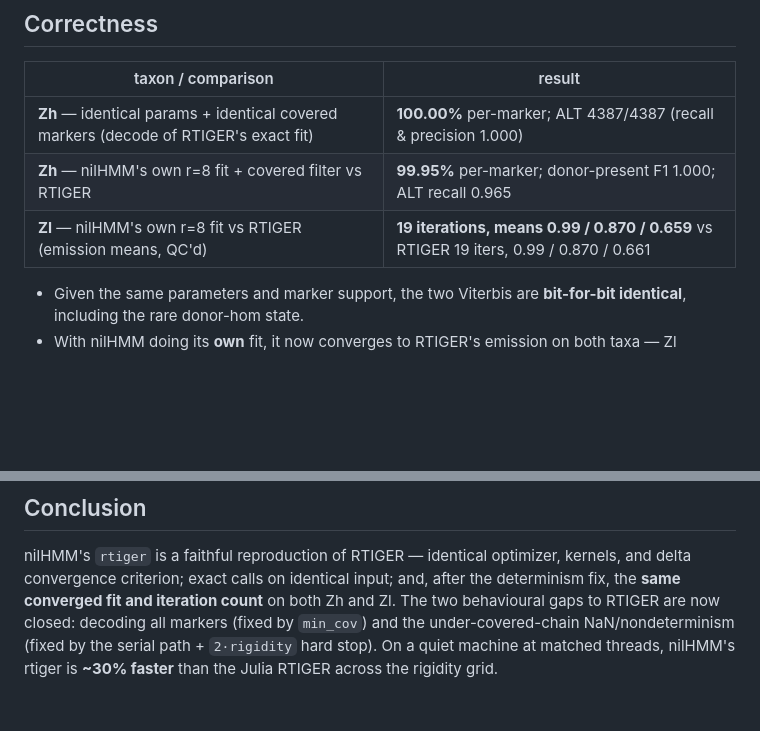
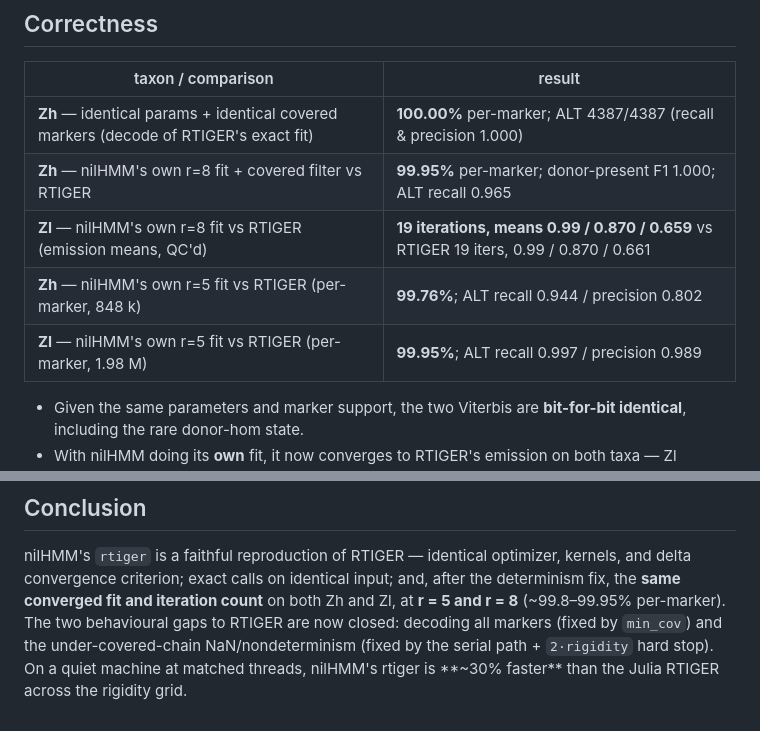
Before and after one commit to sawers-rellan-labs/zealhmm, a Markdown page: analysis/rtiger_vs_nilhmm_reproduction.md, 2 parts joined by grey strips. Drawn GitHub-style; blank space fills up the shorter version.

Commit message:
analysis: add r=5 reproduction rows (Zh 99.76%, Zl 99.95%)
Verified nilHMM's rtiger reproduces the Julia RTIGER at r=5 too (fits_taxa_r5),
per-marker: Zh 99.76% (848k markers), Zl 99.95% (1.98M). Zero REF<->ALT
confusions; residual is HET<->ALT boundary jitter on the rare donor-hom state.

Co-Authored-By: Claude Opus 4.8 (1M context) <noreply@anthropic.com>

```diff
--- a/analysis/rtiger_vs_nilhmm_reproduction.md
+++ b/analysis/rtiger_vs_nilhmm_reproduction.md
@@ -38,6 +38,8 @@ Julia source and the saved RTIGER fits (not from code comments):
 | **Zh** — identical params + identical covered markers (decode of RTIGER's exact fit) | **100.00%** per-marker; ALT 4387/4387 (recall & precision 1.000) |
 | **Zh** — nilHMM's own r=8 fit + covered filter vs RTIGER | **99.95%** per-marker; donor-present F1 1.000; ALT recall 0.965 |
 | **Zl** — nilHMM's own r=8 fit vs RTIGER (emission means, QC'd) | **19 iterations, means 0.99 / 0.870 / 0.659** vs RTIGER 19 iters, 0.99 / 0.870 / 0.661 |
+| **Zh** — nilHMM's own r=5 fit vs RTIGER (per-marker, 848 k) | **99.76%**; ALT recall 0.944 / precision 0.802 |
+| **Zl** — nilHMM's own r=5 fit vs RTIGER (per-marker, 1.98 M) | **99.95%**; ALT recall 0.997 / precision 0.989 |
 
 - Given the same parameters and marker support, the two Viterbis are **bit-for-bit
   identical**, including the rare donor-hom state.
@@ -128,7 +130,7 @@ Scripts (session scratchpad; data paths point at the zealtiger repo):
 nilHMM's `rtiger` is a faithful reproduction of RTIGER — identical optimizer,
 kernels, and delta convergence criterion; exact calls on identical input; and,
 after the determinism fix, the **same converged fit and iteration count** on both
-Zh and Zl. The two behavioural gaps to RTIGER are now closed: decoding all markers
+Zh and Zl, at **r = 5 and r = 8** (~99.8–99.95% per-marker). The two behavioural gaps to RTIGER are now closed: decoding all markers
 (fixed by `min_cov`) and the under-covered-chain NaN/nondeterminism (fixed by the
 serial path + `2·rigidity` hard stop). On a quiet machine at matched threads,
 nilHMM's rtiger is **~30% faster** than the Julia RTIGER across the rigidity grid.
```
